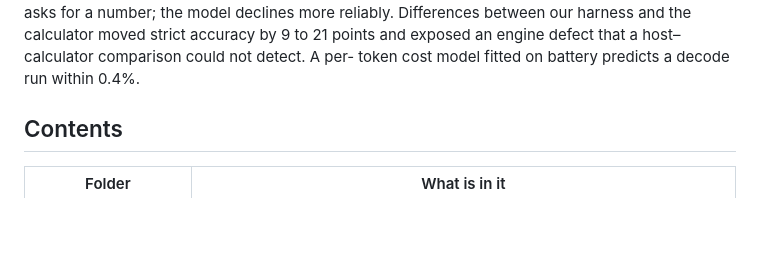
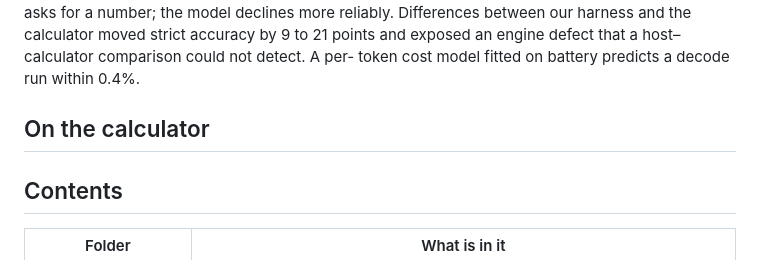
Before and after one commit to alex-messerlian/nspire-tlm, a Markdown page: README.md, the part around the change. Rendered like a GitHub page; blank space fills up the shorter version.

```diff
--- a/README.md
+++ b/README.md
@@ -22,6 +22,9 @@ rule-based path through the same runtime with no model is right more often and w
 for a number; the model declines more reliably. Differences between our harness and the calculator moved strict
 accuracy by 9 to 21 points and exposed an engine defect that a host–calculator comparison could not detect. A per-
 token cost model fitted on battery predicts a decode run within 0.4%.
+
+## On the calculator
+
 
 ## Contents
 
```
Also changed, not shown: docs/paper/FACTS.md (+13 -1 lines), submission/PHOTOS.md (+52 -39 lines), paper/figures/photo_answer.jpg (added), paper/figures/photo_ready.jpg (added), paper/figures/photo_screen.jpg (added), 7 other files.
